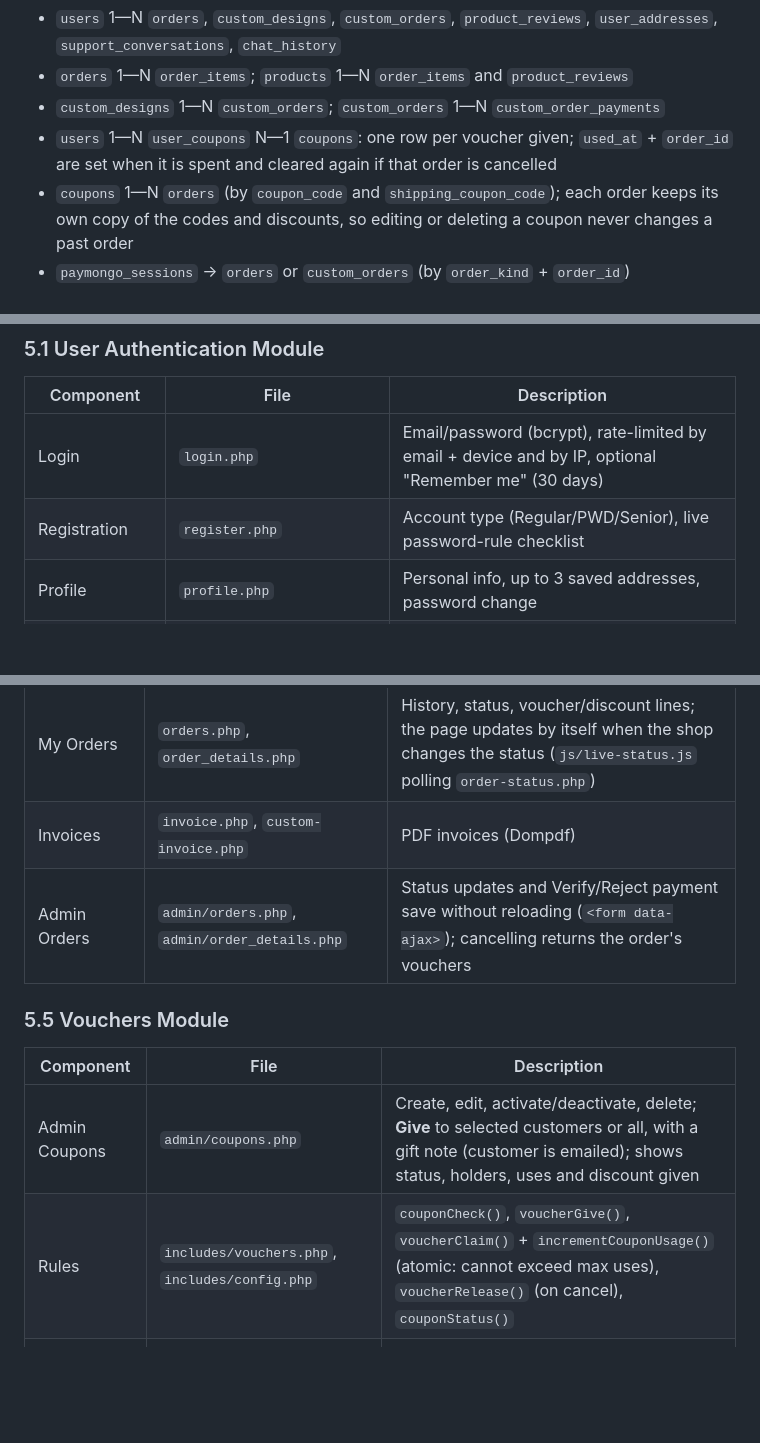
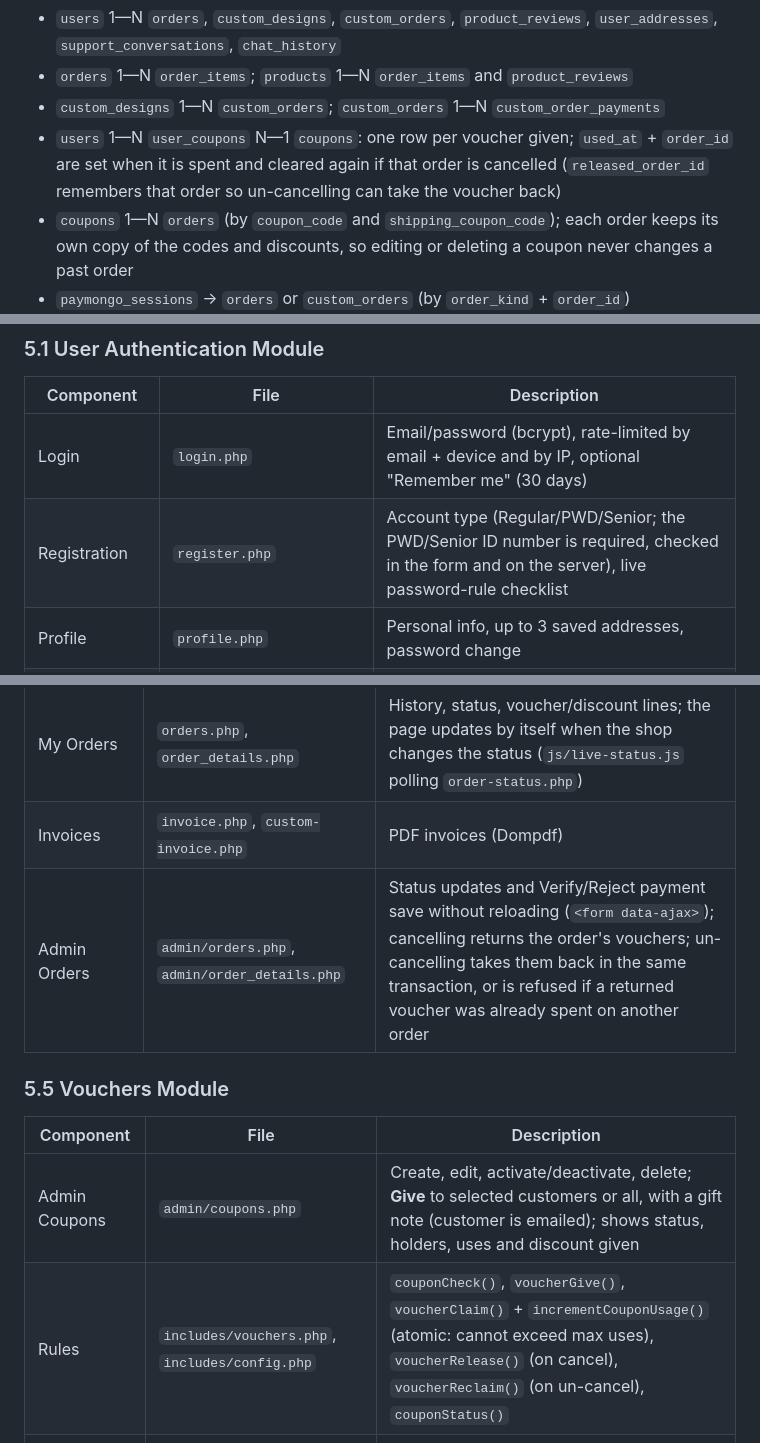
Before and after one commit to kurooo-san/THREAD-AND-PRESS-HUB, a Markdown page: docs/SYSTEM_ARCHITECTURE.md, 3 parts joined by grey strips. GitHub-like rendering; blank space fills up the shorter version.

```diff
--- a/docs/SYSTEM_ARCHITECTURE.md
+++ b/docs/SYSTEM_ARCHITECTURE.md
@@ -97,7 +97,7 @@ Key relationships:
 - `users` 1—N `orders`, `custom_designs`, `custom_orders`, `product_reviews`, `user_addresses`, `support_conversations`, `chat_history`
 - `orders` 1—N `order_items`; `products` 1—N `order_items` and `product_reviews`
 - `custom_designs` 1—N `custom_orders`; `custom_orders` 1—N `custom_order_payments`
-- `users` 1—N `user_coupons` N—1 `coupons`: one row per voucher given; `used_at` + `order_id` are set when it is spent and cleared again if that order is cancelled
+- `users` 1—N `user_coupons` N—1 `coupons`: one row per voucher given; `used_at` + `order_id` are set when it is spent and cleared again if that order is cancelled (`released_order_id` remembers that order so un-cancelling can take the voucher back)
 - `coupons` 1—N `orders` (by `coupon_code` and `shipping_coupon_code`); each order keeps its own copy of the codes and discounts, so editing or deleting a coupon never changes a past order
 - `paymongo_sessions` → `orders` or `custom_orders` (by `order_kind` + `order_id`)
 
@@ -109,7 +109,7 @@ Key relationships:
 | Component | File | Description |
 |-----------|------|-------------|
 | Login | `login.php` | Email/password (bcrypt), rate-limited by email + device and by IP, optional "Remember me" (30 days) |
-| Registration | `register.php` | Account type (Regular/PWD/Senior), live password-rule checklist |
+| Registration | `register.php` | Account type (Regular/PWD/Senior; the PWD/Senior ID number is required, checked in the form and on the server), live password-rule checklist |
 | Profile | `profile.php` | Personal info, up to 3 saved addresses, password change |
 | Forgot / Reset Password | `forgot-password.php`, `reset-password.php` | Emailed one-time link; a reset signs out every remembered device |
 | Logout | `logout.php` | Session destruction |
@@ -138,13 +138,13 @@ Key relationships:
 |-----------|------|-------------|
 | My Orders | `orders.php`, `order_details.php` | History, status, voucher/discount lines; the page updates by itself when the shop changes the status (`js/live-status.js` polling `order-status.php`) |
 | Invoices | `invoice.php`, `custom-invoice.php` | PDF invoices (Dompdf) |
-| Admin Orders | `admin/orders.php`, `admin/order_details.php` | Status updates and Verify/Reject payment save without reloading (`<form data-ajax>`); cancelling returns the order's vouchers |
+| Admin Orders | `admin/orders.php`, `admin/order_details.php` | Status updates and Verify/Reject payment save without reloading (`<form data-ajax>`); cancelling returns the order's vouchers; un-cancelling takes them back in the same transaction, or is refused if a returned voucher was already spent on another order |
 
 ### 5.5 Vouchers Module
 | Component | File | Description |
 |-----------|------|-------------|
 | Admin Coupons | `admin/coupons.php` | Create, edit, activate/deactivate, delete; **Give** to selected customers or all, with a gift note (customer is emailed); shows status, holders, uses and discount given |
-| Rules | `includes/vouchers.php`, `includes/config.php` | `couponCheck()`, `voucherGive()`, `voucherClaim()` + `incrementCouponUsage()` (atomic: cannot exceed max uses), `voucherRelease()` (on cancel), `couponStatus()` |
+| Rules | `includes/vouchers.php`, `includes/config.php` | `couponCheck()`, `voucherGive()`, `voucherClaim()` + `incrementCouponUsage()` (atomic: cannot exceed max uses), `voucherRelease()` (on cancel), `voucherReclaim()` (on un-cancel), `couponStatus()` |
 | Customer side | `vouchers.php`, `checkout.php`, `promotion.php`, chatbot | My Vouchers wallet; auto-picked at checkout; Promotions shows public promos and the viewer's own vouchers; the chatbot quotes only this customer's vouchers |
 
 ### 5.6 Sales Report Module
```
Also changed, not shown: README.md (+5 -5 lines), docs/DEMO_SCRIPT.md (+1 -1 lines).
